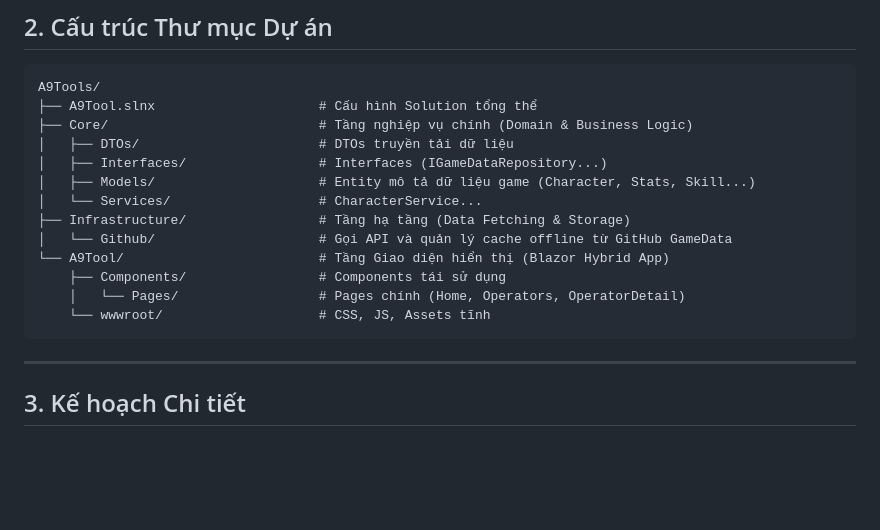
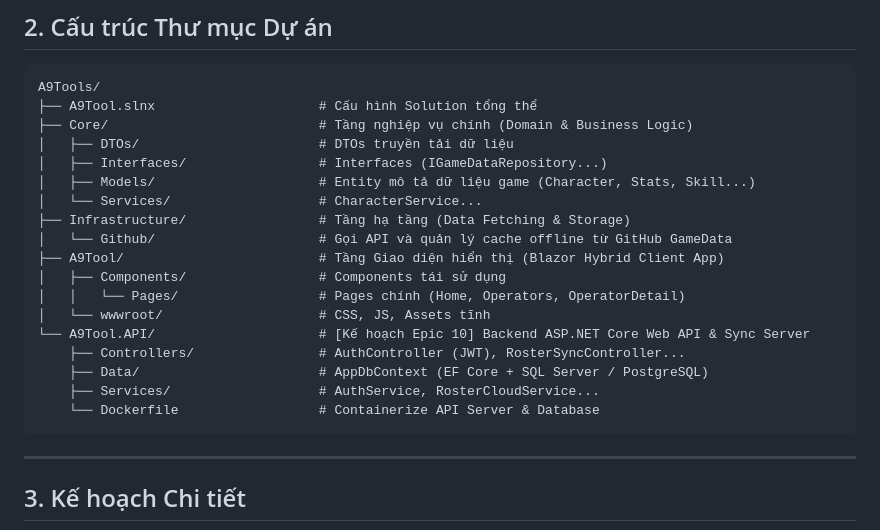
Before and after one commit to NguyenNHA1702/A9Tool, a Markdown page: README.md, the part around one of its changes. Rendered like a GitHub page; blank space fills up the shorter version.

````diff
--- a/README.md
+++ b/README.md
@@ -27,10 +27,15 @@ A9Tools/
 │   └── Services/                   # CharacterService...
 ├── Infrastructure/                 # Tầng hạ tầng (Data Fetching & Storage)
 │   └── Github/                     # Gọi API và quản lý cache offline từ GitHub GameData
-└── A9Tool/                         # Tầng Giao diện hiển thị (Blazor Hybrid App)
-    ├── Components/                 # Components tái sử dụng
-    │   └── Pages/                  # Pages chính (Home, Operators, OperatorDetail)
-    └── wwwroot/                    # CSS, JS, Assets tĩnh
+├── A9Tool/                         # Tầng Giao diện hiển thị (Blazor Hybrid Client App)
+│   ├── Components/                 # Components tái sử dụng
+│   │   └── Pages/                  # Pages chính (Home, Operators, OperatorDetail)
+│   └── wwwroot/                    # CSS, JS, Assets tĩnh
+└── A9Tool.API/                     # [Kế hoạch Epic 10] Backend ASP.NET Core Web API & Sync Server
+    ├── Controllers/                # AuthController (JWT), RosterSyncController...
+    ├── Data/                       # AppDbContext (EF Core + SQL Server / PostgreSQL)
+    ├── Services/                   # AuthService, RosterCloudService...
+    └── Dockerfile                  # Containerize API Server & Database
 ```
 
 ---
````
Also changed, not shown: other parts of README.md (+31 -0 lines).
